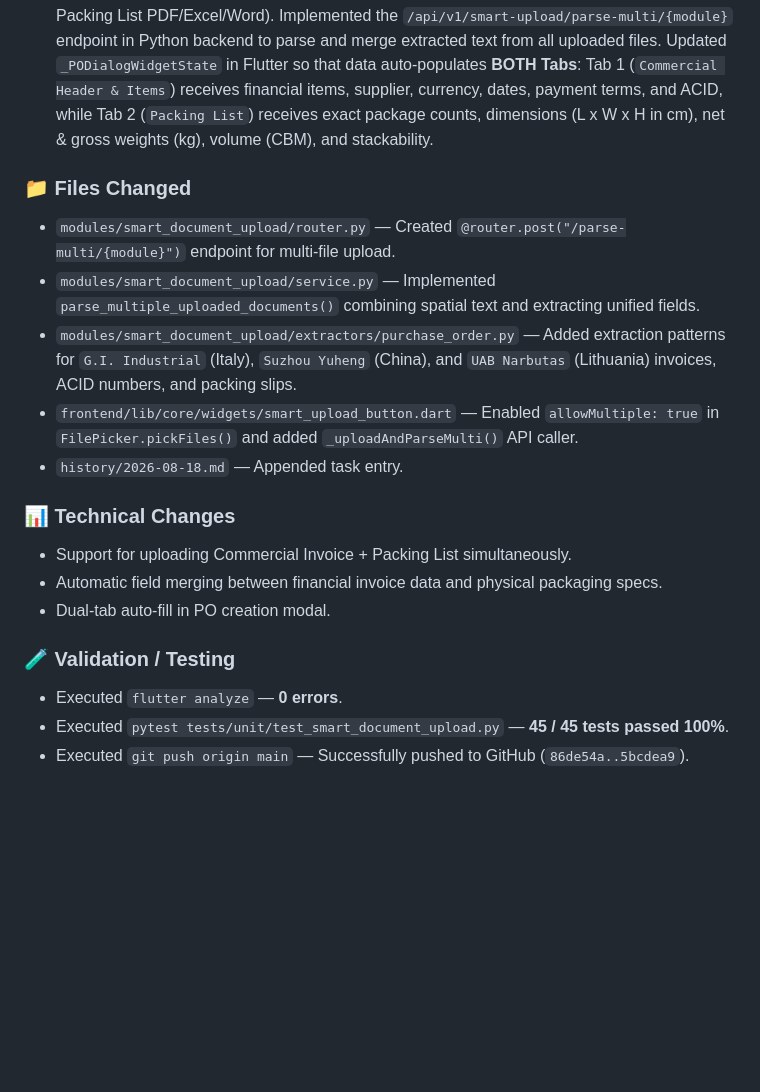
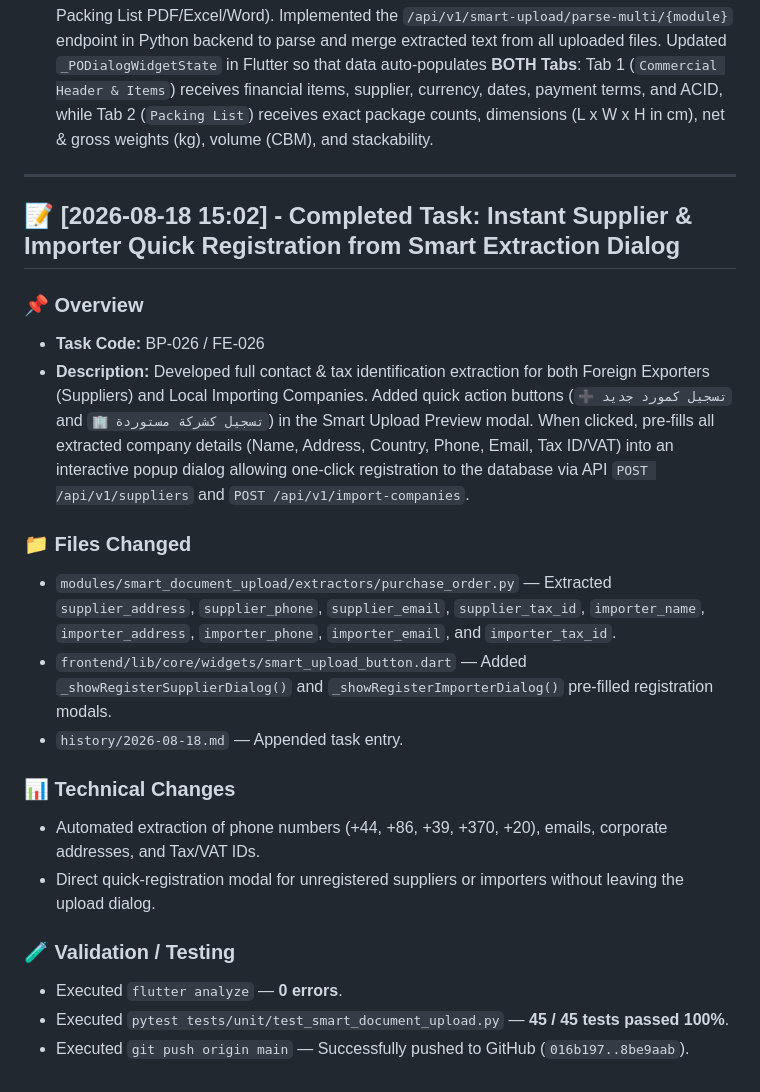
Before and after one commit to ahmedsalahsorour88/import_flow, a Markdown page: history/2026-08-18.md, the part around the change. Rendered like a GitHub page; blank space fills up the shorter version.

Commit message:
docs(history): log quick supplier and importer registration task

```diff
--- a/history/2026-08-18.md
+++ b/history/2026-08-18.md
@@ -52,22 +52,28 @@
 - **Task Code:** BP-025 / FE-025
 - **Description:** Upgraded the Purchase Order Smart Upload Engine to support selecting and uploading **MULTIPLE documents at once** (e.g., Commercial Invoice PDF/Excel/Word + Packing List PDF/Excel/Word). Implemented the `/api/v1/smart-upload/parse-multi/{module}` endpoint in Python backend to parse and merge extracted text from all uploaded files. Updated `_PODialogWidgetState` in Flutter so that data auto-populates **BOTH Tabs**: Tab 1 (`Commercial Header & Items`) receives financial items, supplier, currency, dates, payment terms, and ACID, while Tab 2 (`Packing List`) receives exact package counts, dimensions (L x W x H in cm), net & gross weights (kg), volume (CBM), and stackability.
 
+---
+
+## 📝 [2026-08-18 15:02] - Completed Task: Instant Supplier & Importer Quick Registration from Smart Extraction Dialog
+
+### 📌 Overview
+
+- **Task Code:** BP-026 / FE-026
+- **Description:** Developed full contact & tax identification extraction for both Foreign Exporters (Suppliers) and Local Importing Companies. Added quick action buttons (`➕ تسجيل كمورد جديد` and `🏢 تسجيل كشركة مستوردة`) in the Smart Upload Preview modal. When clicked, pre-fills all extracted company details (Name, Address, Country, Phone, Email, Tax ID/VAT) into an interactive popup dialog allowing one-click registration to the database via API `POST /api/v1/suppliers` and `POST /api/v1/import-companies`.
+
 ### 📁 Files Changed
 
-- `modules/smart_document_upload/router.py` — Created `@router.post("/parse-multi/{module}")` endpoint for multi-file upload.
-- `modules/smart_document_upload/service.py` — Implemented `parse_multiple_uploaded_documents()` combining spatial text and extracting unified fields.
-- `modules/smart_document_upload/extractors/purchase_order.py` — Added extraction patterns for `G.I. Industrial` (Italy), `Suzhou Yuheng` (China), and `UAB Narbutas` (Lithuania) invoices, ACID numbers, and packing slips.
-- `frontend/lib/core/widgets/smart_upload_button.dart` — Enabled `allowMultiple: true` in `FilePicker.pickFiles()` and added `_uploadAndParseMulti()` API caller.
+- `modules/smart_document_upload/extractors/purchase_order.py` — Extracted `supplier_address`, `supplier_phone`, `supplier_email`, `supplier_tax_id`, `importer_name`, `importer_address`, `importer_phone`, `importer_email`, and `importer_tax_id`.
+- `frontend/lib/core/widgets/smart_upload_button.dart` — Added `_showRegisterSupplierDialog()` and `_showRegisterImporterDialog()` pre-filled registration modals.
 - `history/2026-08-18.md` — Appended task entry.
 
 ### 📊 Technical Changes
 
-- Support for uploading Commercial Invoice + Packing List simultaneously.
-- Automatic field merging between financial invoice data and physical packaging specs.
-- Dual-tab auto-fill in PO creation modal.
+- Automated extraction of phone numbers (+44, +86, +39, +370, +20), emails, corporate addresses, and Tax/VAT IDs.
+- Direct quick-registration modal for unregistered suppliers or importers without leaving the upload dialog.
 
 ### 🧪 Validation / Testing
 
 - Executed `flutter analyze` — **0 errors**.
 - Executed `pytest tests/unit/test_smart_document_upload.py` — **45 / 45 tests passed 100%**.
-- Executed `git push origin main` — Successfully pushed to GitHub (`86de54a..5bcdea9`).
+- Executed `git push origin main` — Successfully pushed to GitHub (`016b197..8be9aab`).
```
